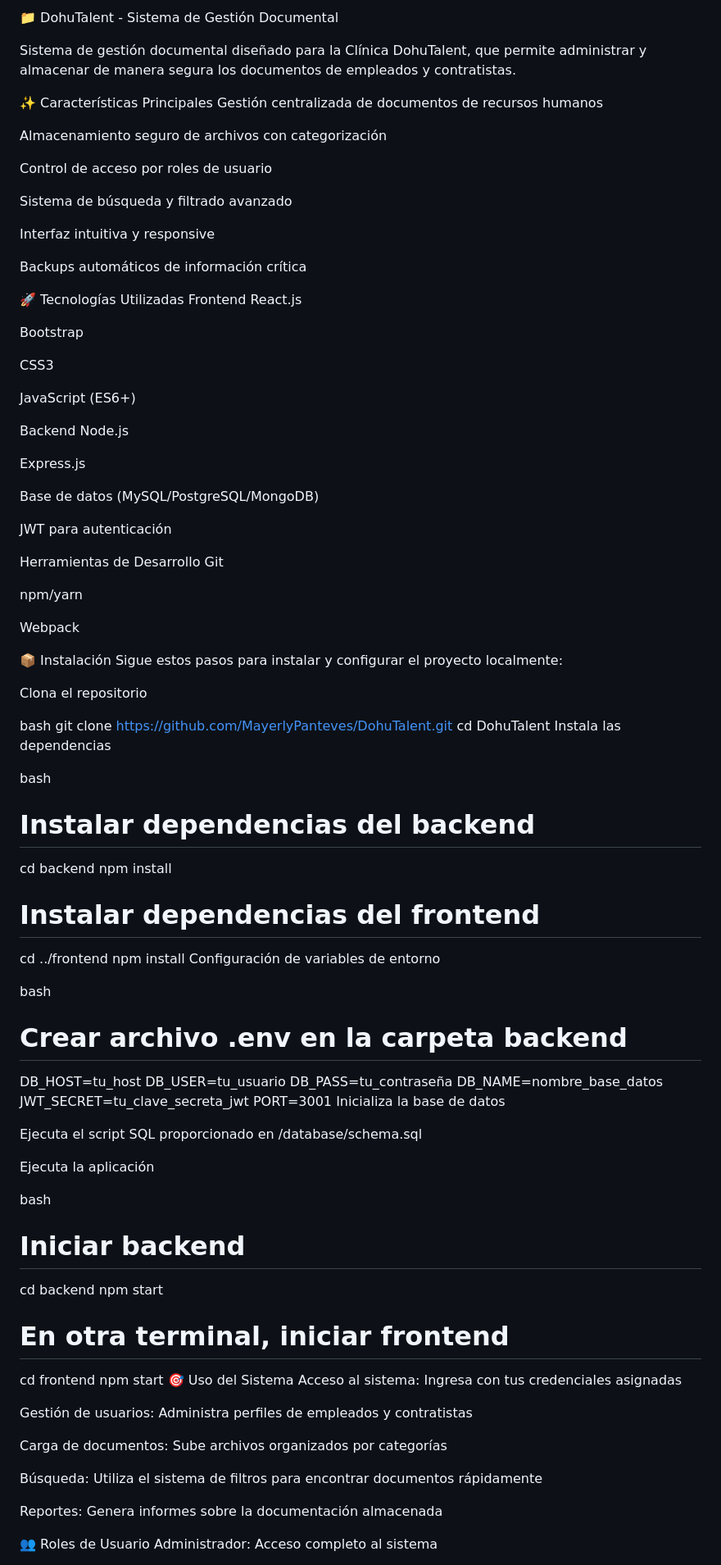
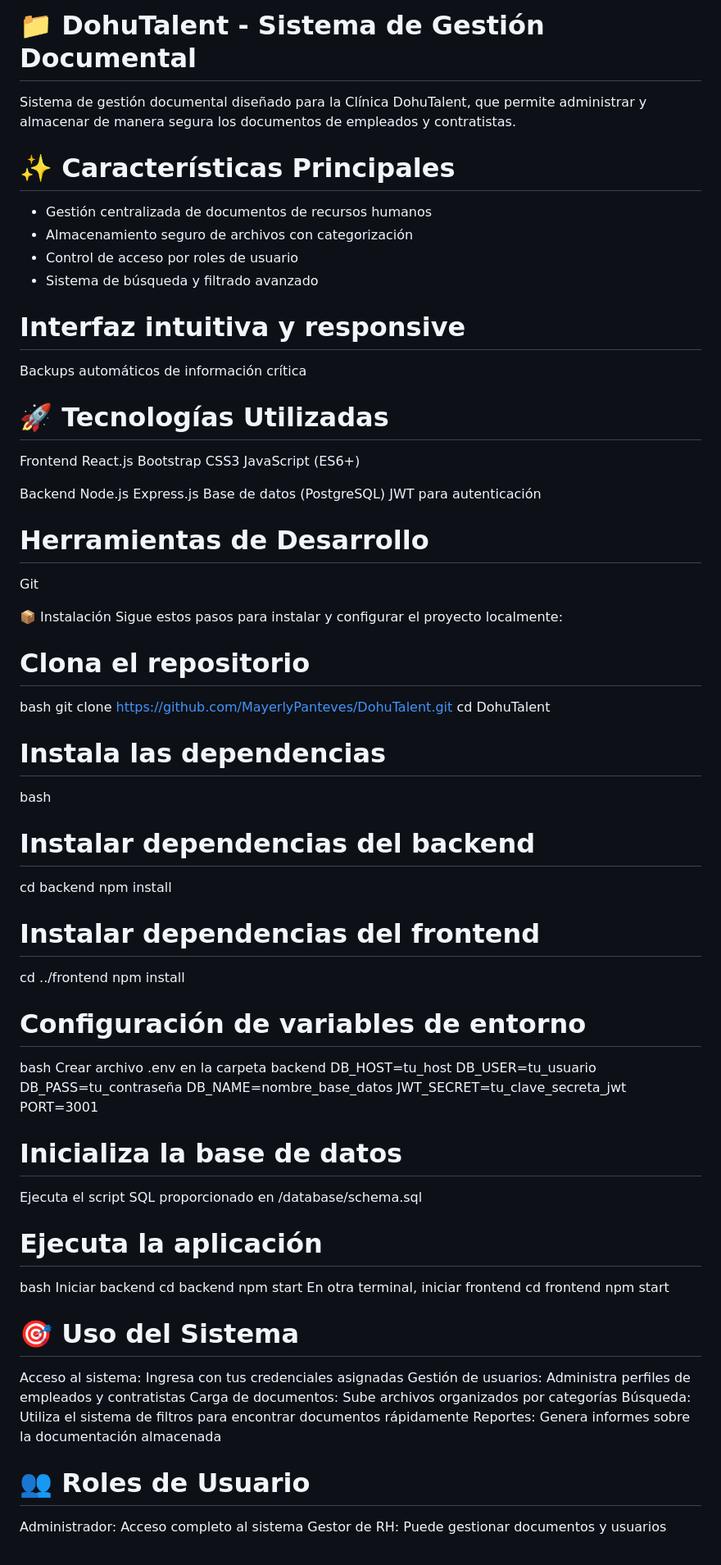
Before and after one commit to MayerlyPanteves/DohuTalent, a Markdown page: README.md, the part around one of its changes. Shown at 82% size. GitHub-like rendering.

```diff
--- a/README.md
+++ b/README.md
@@ -1,101 +1,80 @@
-📁 DohuTalent - Sistema de Gestión Documental
+# 📁 DohuTalent - Sistema de Gestión Documental
 
 Sistema de gestión documental diseñado para la Clínica DohuTalent, que permite administrar y almacenar de manera segura los documentos de empleados y contratistas.
 
-✨ Características Principales
-Gestión centralizada de documentos de recursos humanos
+# ✨ Características Principales
+- Gestión centralizada de documentos de recursos humanos
+- Almacenamiento seguro de archivos con categorización
+- Control de acceso por roles de usuario
+- Sistema de búsqueda y filtrado avanzado
 
-Almacenamiento seguro de archivos con categorización
-
-Control de acceso por roles de usuario
-
-Sistema de búsqueda y filtrado avanzado
-
-Interfaz intuitiva y responsive
+# Interfaz intuitiva y responsive
 
 Backups automáticos de información crítica
 
-🚀 Tecnologías Utilizadas
+# 🚀 Tecnologías Utilizadas
 Frontend
 React.js
-
 Bootstrap
-
 CSS3
-
 JavaScript (ES6+)
 
 Backend
 Node.js
-
 Express.js
-
-Base de datos (MySQL/PostgreSQL/MongoDB)
-
+Base de datos (PostgreSQL)
 JWT para autenticación
 
-Herramientas de Desarrollo
+# Herramientas de Desarrollo
 Git
-
-npm/yarn
-
-Webpack
 
 📦 Instalación
 Sigue estos pasos para instalar y configurar el proyecto localmente:
 
-Clona el repositorio
-
+# Clona el repositorio
 bash
 git clone https://github.com/MayerlyPanteves/DohuTalent.git
 cd DohuTalent
-Instala las dependencias
 
+# Instala las dependencias
 bash
 # Instalar dependencias del backend
 cd backend
 npm install
-
 # Instalar dependencias del frontend
 cd ../frontend
 npm install
-Configuración de variables de entorno
 
+# Configuración de variables de entorno
 bash
-# Crear archivo .env en la carpeta backend
+Crear archivo .env en la carpeta backend
 DB_HOST=tu_host
 DB_USER=tu_usuario
 DB_PASS=tu_contraseña
 DB_NAME=nombre_base_datos
 JWT_SECRET=tu_clave_secreta_jwt
 PORT=3001
-Inicializa la base de datos
 
+# Inicializa la base de datos
 Ejecuta el script SQL proporcionado en /database/schema.sql
 
-Ejecuta la aplicación
-
+# Ejecuta la aplicación
 bash
-# Iniciar backend
+Iniciar backend
 cd backend
 npm start
-
-# En otra terminal, iniciar frontend
+En otra terminal, iniciar frontend
 cd frontend
 npm start
-🎯 Uso del Sistema
+
+# 🎯 Uso del Sistema
 Acceso al sistema: Ingresa con tus credenciales asignadas
-
 Gestión de usuarios: Administra perfiles de empleados y contratistas
-
 Carga de documentos: Sube archivos organizados por categorías
-
 Búsqueda: Utiliza el sistema de filtros para encontrar documentos rápidamente
-
 Reportes: Genera informes sobre la documentación almacenada
 
-👥 Roles de Usuario
+# 👥 Roles de Usuario
 Administrador: Acceso completo al sistema
-
 Gestor de RH: Puede gestionar documentos y usuarios
 
```
Also changed, not shown: other parts of README.md (+8 -20 lines).
